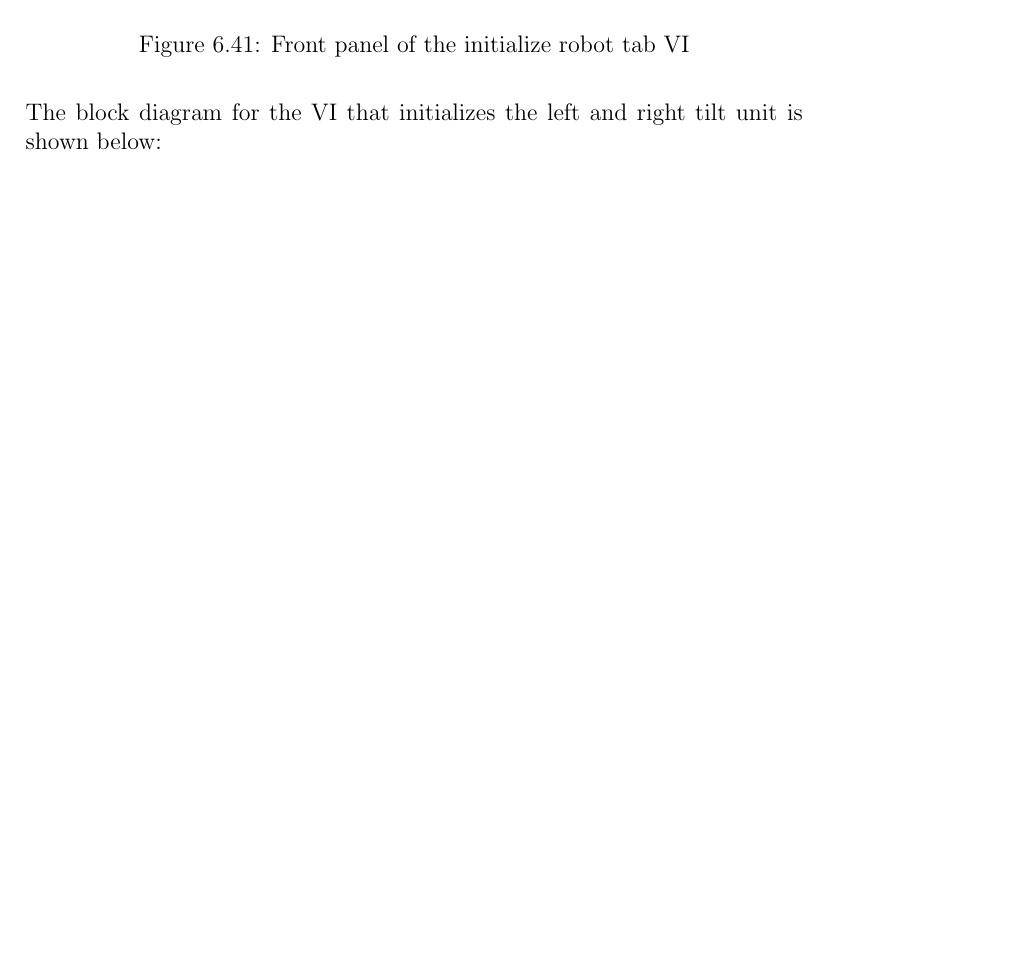
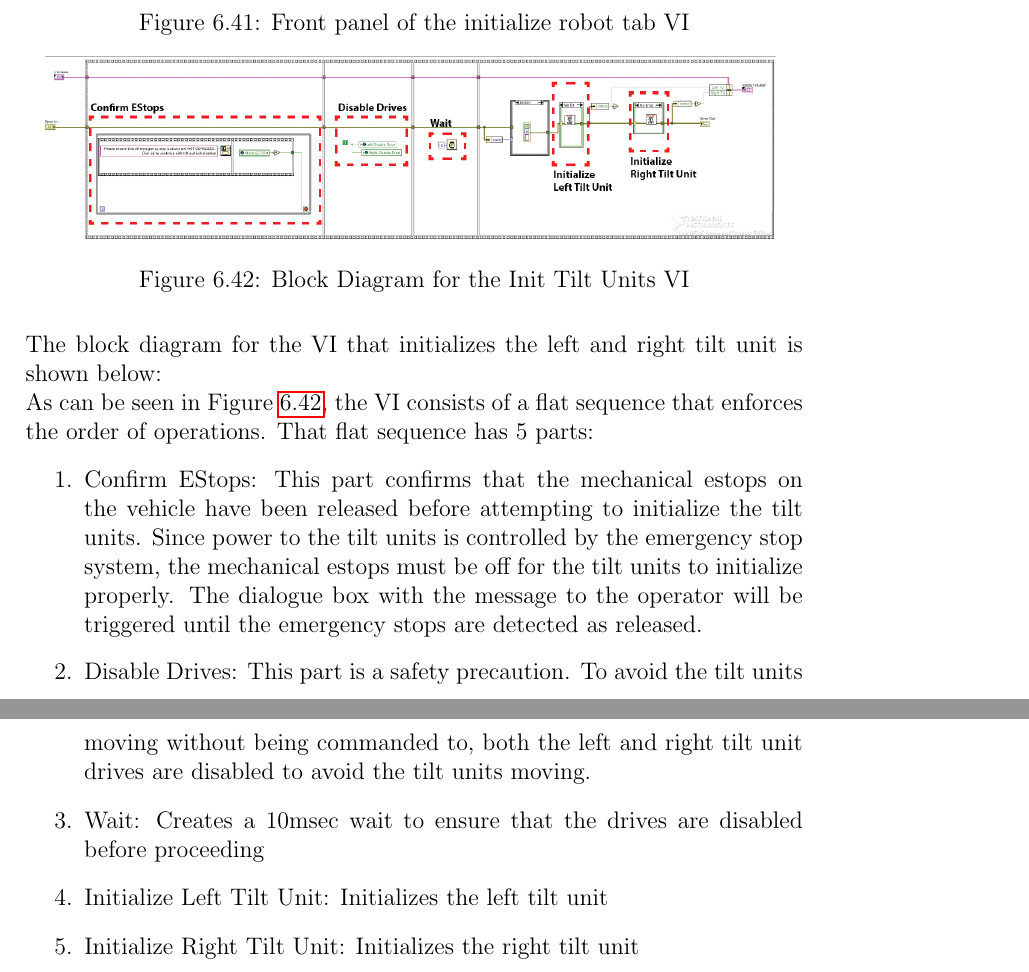
Before and after one commit to olinrobotics/GatorResearch_Documentation, a LaTeX thesis (report.tex, which reads SoftwareSystemLV.tex): part of page 77 of 79 before the commit and two parts of pages 77 and 78 of 80 after it, the two joined at a grey line, cut so that both start at the same text, the shorter picture padded with empty space. Compiled offline with pdfLaTeX.

Commit message:
Added the TU init to the report

```diff
--- a/SoftwareSystemLV.tex
+++ b/SoftwareSystemLV.tex
@@ -843,3 +843,20 @@ Since most of the actual initialization is done before the state machine even be
 \end{enumerate}
 
 \noindent The block diagram for the VI that initializes the left and right tilt unit is shown below:
+
+ \begin{figure}[h!]
+\centering
+\includegraphics[scale=0.3]{Photos/InitTiltUnits_annotated.png}
+\caption{Block Diagram for the Init Tilt Units VI}
+\label{fig:inittiltunits}
+\end{figure}
+
+\noindent As can be seen in Figure \ref{fig:inittiltunits}, the VI consists of a flat sequence that enforces the order of operations. That flat sequence has 5 parts:
+
+\begin{enumerate}
+\item Confirm EStops: This part confirms that the mechanical estops on the vehicle have been released before attempting to initialize the tilt units. Since power to the tilt units is controlled by the emergency stop system, the mechanical estops must be off for the tilt units to initialize properly. The dialogue box with the message to the operator will be triggered until the emergency stops are detected as released.
+\item Disable Drives: This part is a safety precaution. To avoid the tilt units moving without being commanded to, both the left and right tilt unit drives are disabled to avoid the tilt units moving.
+\item Wait: Creates a 10msec wait to ensure that the drives are disabled before proceeding
+\item Initialize Left Tilt Unit: Initializes the left tilt unit
+\item Initialize Right Tilt Unit: Initializes the right tilt unit
+\end{enumerate}
```
Also changed, not shown: InitTiltUnits.pdf (added), Photos/InitTiltUnits.png (added), Photos/InitTiltUnits_annotated.png (added), SoftwareSystemLV.tex (6 more changed lines), 1 other file.
